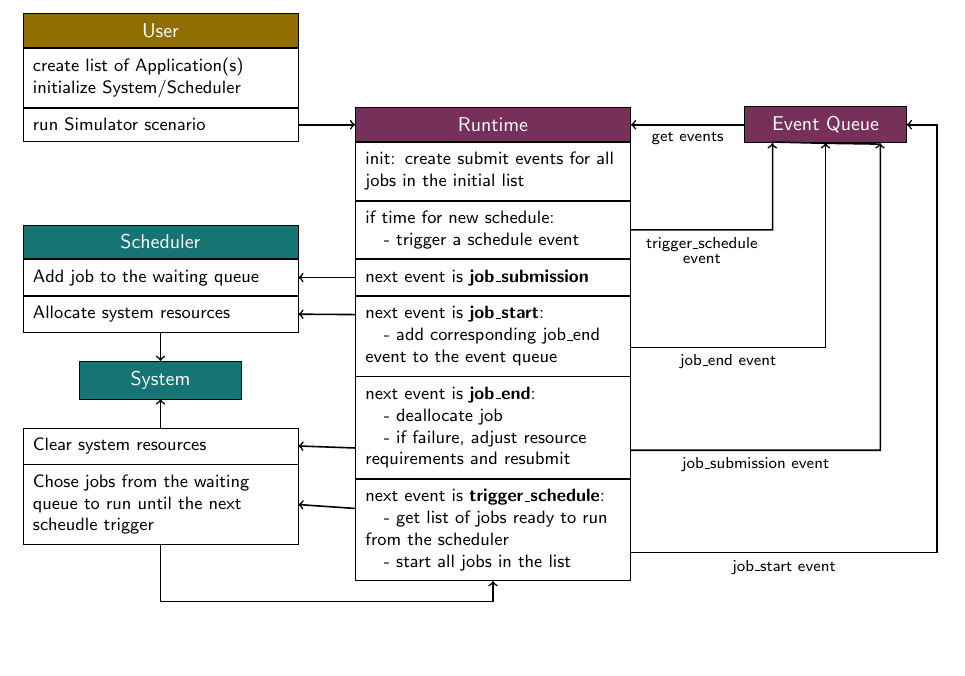
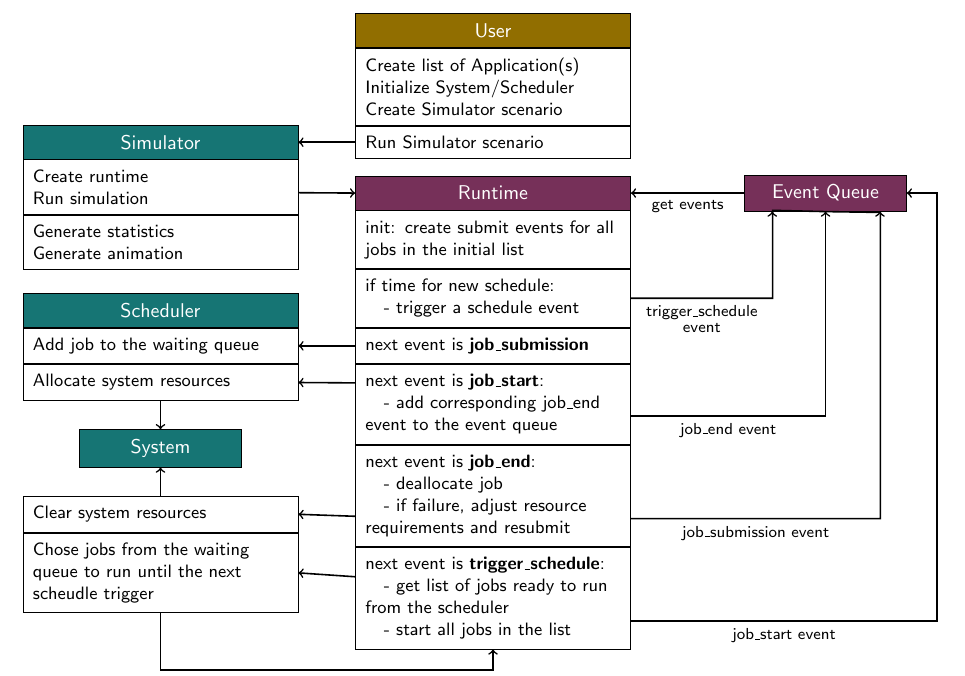
Before and after one commit to anagainaru/ScheduleFlow, a LaTeX document (docs/workflow.tex): part of the page, cut so that both start at the same text, the shorter picture padded with empty space. Compiled offline with pdfLaTeX.

Commit message:
Workflow diagram done

```diff
--- a/docs/workflow.tex
+++ b/docs/workflow.tex
@@ -24,12 +24,16 @@ api/.style={rectangle, draw, fill={rgb:red,96;green,39;blue,73}, inner sep=5pt,
 user/.style={rectangle, draw, fill={rgb:red,255;green,192;blue,0}, inner sep=5pt, text width=4.5cm, text badly centered, minimum height=0.2cm, text=white, font=\sffamily}]
 
 % User
-\node [user] (user)  at (0, 0) {User};
-\node [workflow, below=0 of user] (user-desc) {create list of Application(s)\\
-initialize System/Scheduler};
-\node [workflow, below=0 of user-desc] (user-create) {run Simulator scenario};
+\node [user] (user) {User};
+\node [workflow, below=0 of user] (user-desc) {Create list of Application(s)\\
+Initialize System/Scheduler \\ Create Simulator scenario};
+\node [workflow, below=0 of user-desc] (user-create) {Run Simulator scenario};
 
-\node [api, right=1cm of user-create] (simulator) {Runtime};
+\node [internal, left=1cm of user-create] (runtime) {Simulator};
+\node [workflow, below=0 of runtime] (runtime-init) {Create runtime\\Run simulation};
+\node [workflow, below=0 of runtime-init] {Generate statistics\\Generate animation};
+
+\node [api, below=0.3cm of user-create] (simulator) {Runtime};
 \node [workflow, below=0 of simulator] (sim-init) {init: create submit events for all jobs in the initial list};
 \node [workflow, below=0 of sim-init] (sim-trigger) {if time for new schedule:\\ \quad - trigger a schedule event};
 \node [workflow, below=0 of sim-trigger] (sim-submission) {next event is \textbf{job\_submission}};
@@ -51,11 +55,13 @@ initialize System/Scheduler};
 %%%%%%%%%%%%%%%%
 
 \path[->,thick]
-(user-create) edge (simulator)
+(user-create) edge (runtime)
 (eventq) edge node[events, auto] (evq) {get events} (simulator)
 (sim-submission) edge (sch-add)
 (sch-allocate) edge (system)
 (sch-clear) edge (system);
+
+\draw[->,thick] (runtime-init.east)+(0,-1mm) -- (simulator.west);
 
 \draw[->,thick] (sim-trigger.east) -| node[events, pos=0.25,below] (tr_ev) {trigger\_schedule} ++(2.5,0) -- ++(0,1.55) -- (eventq.south)+(-9.4mm,0);
 \draw[->,thick] (sim-start.east)+(0,-2mm) -| node[events, pos=0.25,below] {job\_end event} (eventq.south);
```
